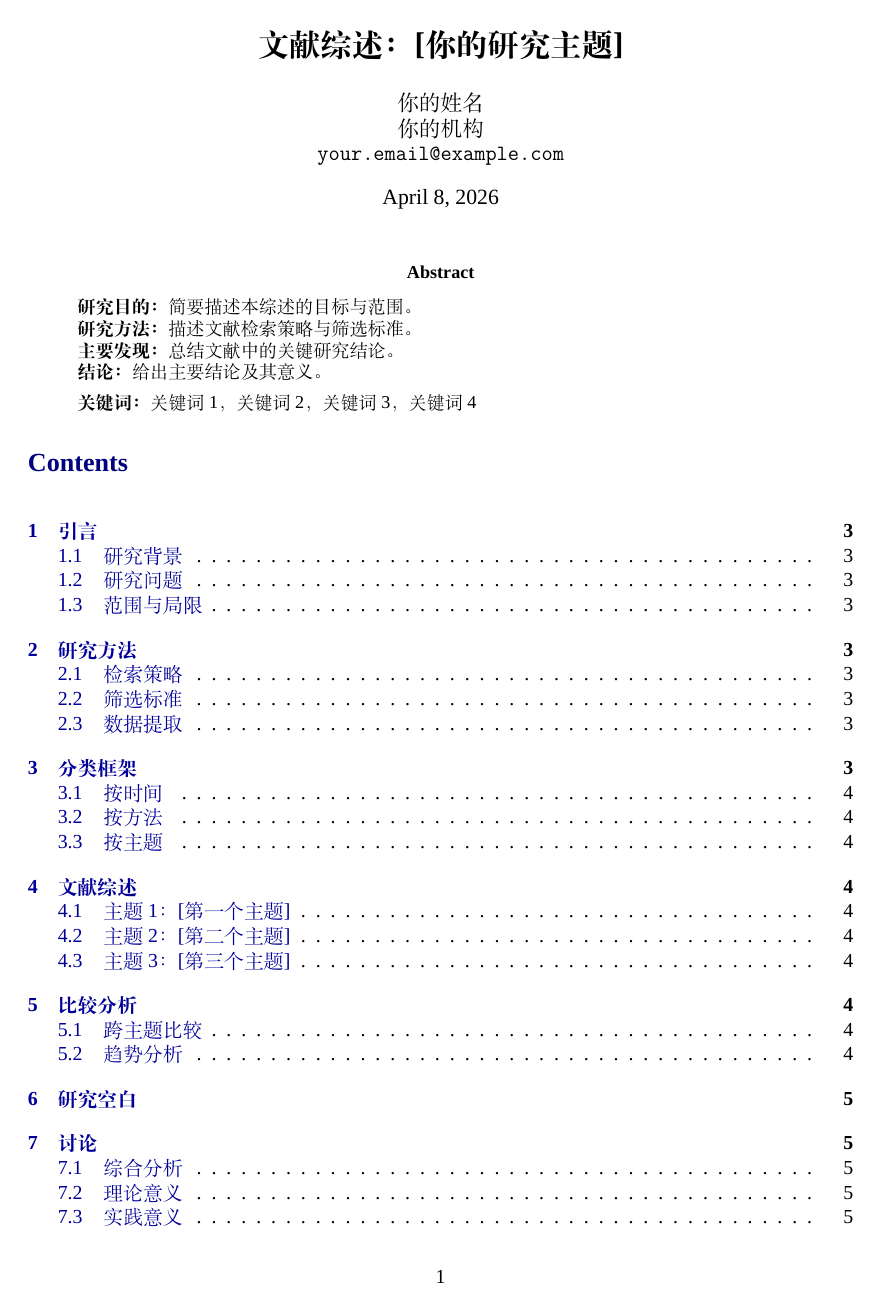
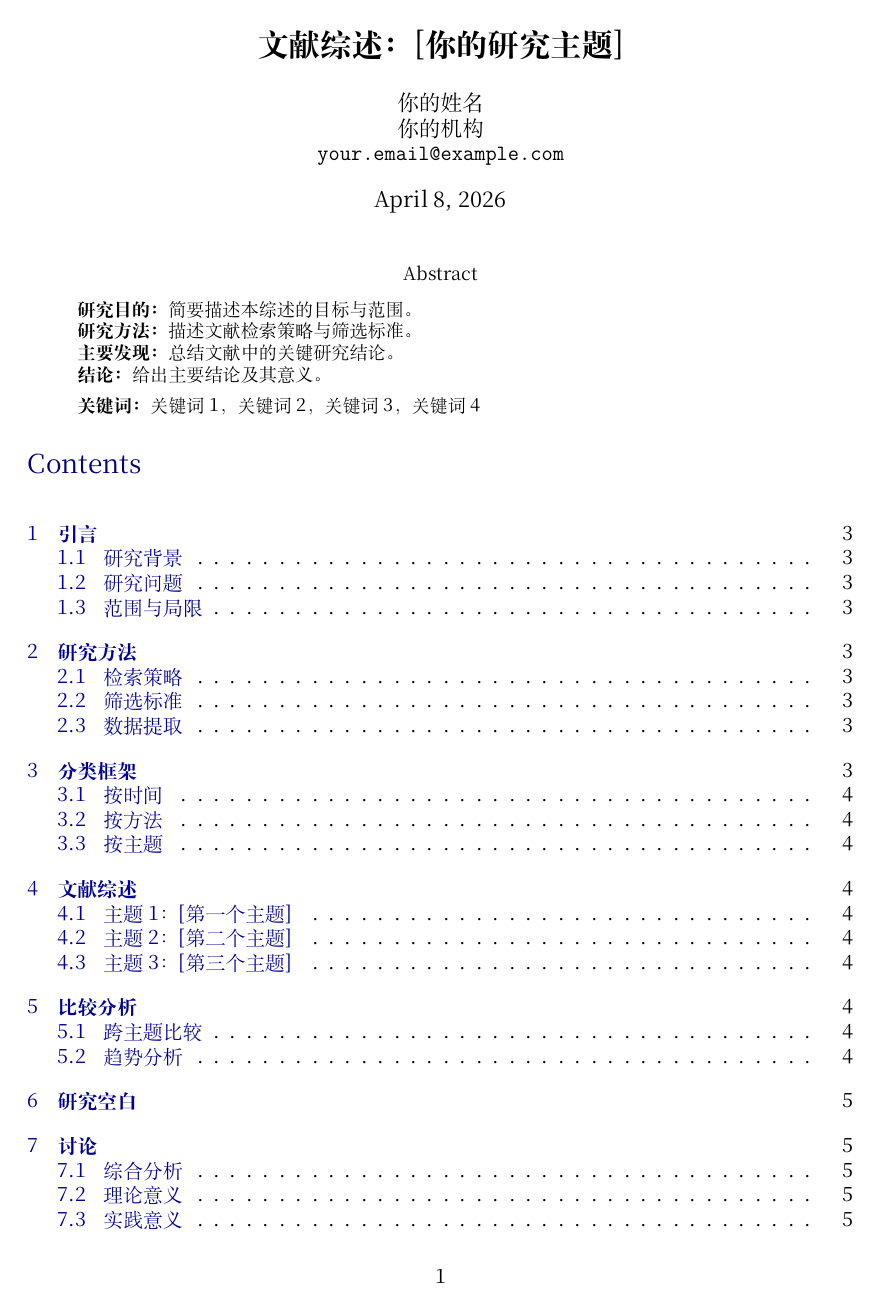
Before and after one commit to CLshuaige/ai_researcher, a LaTeX paper (researcher/latex/literature/default_cn.tex): page 1 of 7. Compiled offline with XeLaTeX; a missing font is replaced by an installed copy or a similar font.

Commit message:
修改中文template

```diff
--- a/researcher/latex/literature/default_cn.tex
+++ b/researcher/latex/literature/default_cn.tex
@@ -15,7 +15,7 @@
 \usepackage{fontspec}
 \usepackage{xeCJK}
 
-\setmainfont{Times New Roman}
+\setmainfont{Noto Serif CJK SC}[AutoFakeBold=true, AutoFakeSlant=true]
 
 % ================= 图像使用规范（供生成模型参考） =================
 % 使用如下标准格式插入图片：
```
